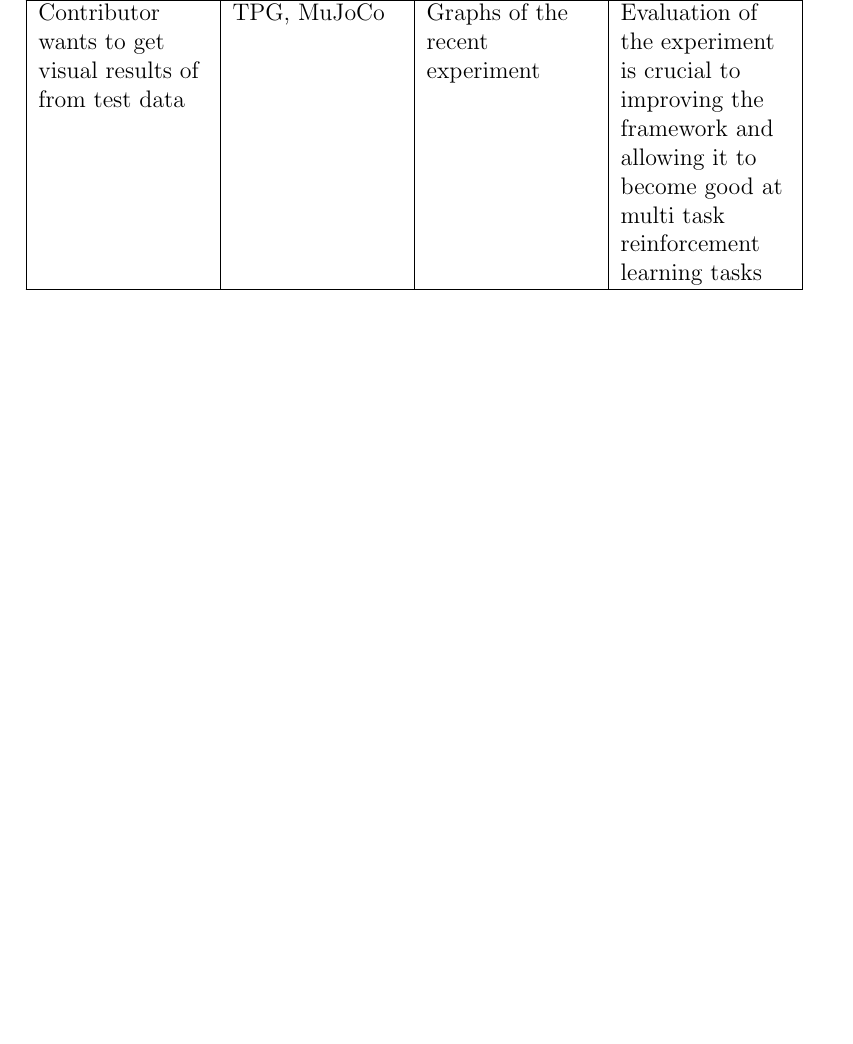
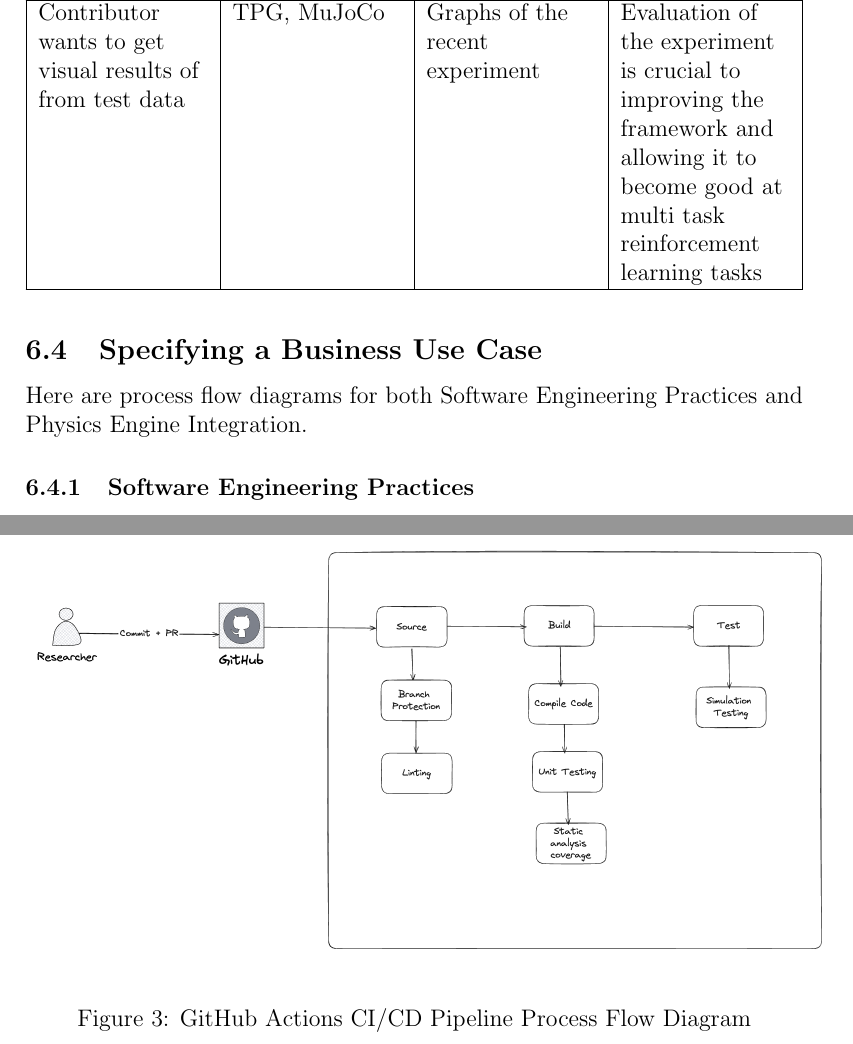
Before and after one commit to TPGEngine/tpg, a LaTeX document (docs/SRS-Volere/SRS.tex): part of page 21 of 56 before the commit and two parts of pages 21 and 22 of 58 after it, the two joined at a grey line, cut so that both start at the same text, the shorter picture padded with empty space. Compiled offline with pdfLaTeX.

Commit message:
fix: added section 6.4 specifying business use case

```diff
--- a/docs/SRS-Volere/SRS.tex
+++ b/docs/SRS-Volere/SRS.tex
@@ -294,3 +294,17 @@ Contributor wants to perform an experiment to test the TPG framework in MuJoCo &
 Contributor wants to get visual results of from test data & TPG, MuJoCo & Graphs of the recent experiment & Evaluation of the experiment is crucial to improving the framework and allowing it to become good at multi task reinforcement learning tasks \\
 
 \end{xltabular}
+
+\subsection{Specifying a Business Use Case}
+Here are process flow diagrams for both Software Engineering Practices and Physics Engine Integration.
+
+\subsubsection{Software Engineering Practices}
+\begin{figure}[ht!]
+  \begin{center}
+   \includegraphics[scale=0.5]{GithubActionsProcessFlow.png}
+  \caption{GitHub Actions CI/CD Pipeline Process Flow Diagram}
+  \label{Fig_ActionsProcessFlow}
+  \end{center}
+\end{figure}
+
+\clearpage
```
Also changed, not shown: docs/SRS-Volere/GithubActionsProcessFlow.png (added), docs/SRS-Volere/MuJoCoProcessFlow.png (added), docs/SRS-Volere/SRS.pdf, docs/SRS-Volere/SRS.tex (10 more changed lines).
